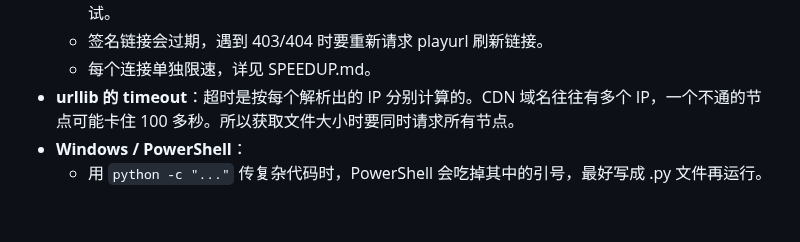
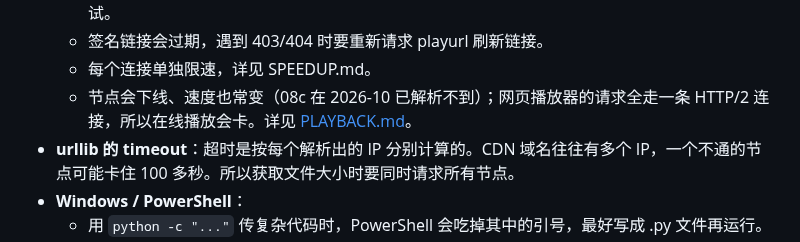
Before and after one commit to Yangxiamao/bilidl, a Markdown page: docs/DEVNOTES.md, the part around the change. Drawn GitHub-style; blank space fills up the shorter version.

```diff
--- a/docs/DEVNOTES.md
+++ b/docs/DEVNOTES.md
@@ -17,6 +17,7 @@
   - 每个连接下载 1~2 MB 后会被服务器断开，所以按 1 MB 分段，用 Range 请求，失败后自动重试。
   - 签名链接会过期，遇到 403/404 时要重新请求 playurl 刷新链接。
   - 每个连接单独限速，详见 SPEEDUP.md。
+  - 节点会下线、速度也常变（08c 在 2026-10 已解析不到）；网页播放器的请求全走一条 HTTP/2 连接，所以在线播放会卡。详见 [PLAYBACK.md](PLAYBACK.md)。
 - **urllib 的 timeout**：超时是按每个解析出的 IP 分别计算的。CDN 域名往往有多个 IP，一个不通的节点可能卡住 100 多秒。所以获取文件大小时要同时请求所有节点。
 - **Windows / PowerShell**：
   - 用 `python -c "..."` 传复杂代码时，PowerShell 会吃掉其中的引号，最好写成 .py 文件再运行。
```
Also changed, not shown: README.md (+24 -4 lines), docs/PLAYBACK.md (added, +108 -0 lines), docs/SPEEDUP.md (+2 -0 lines), docs/images/playback.jpg (added), 11 other files.
